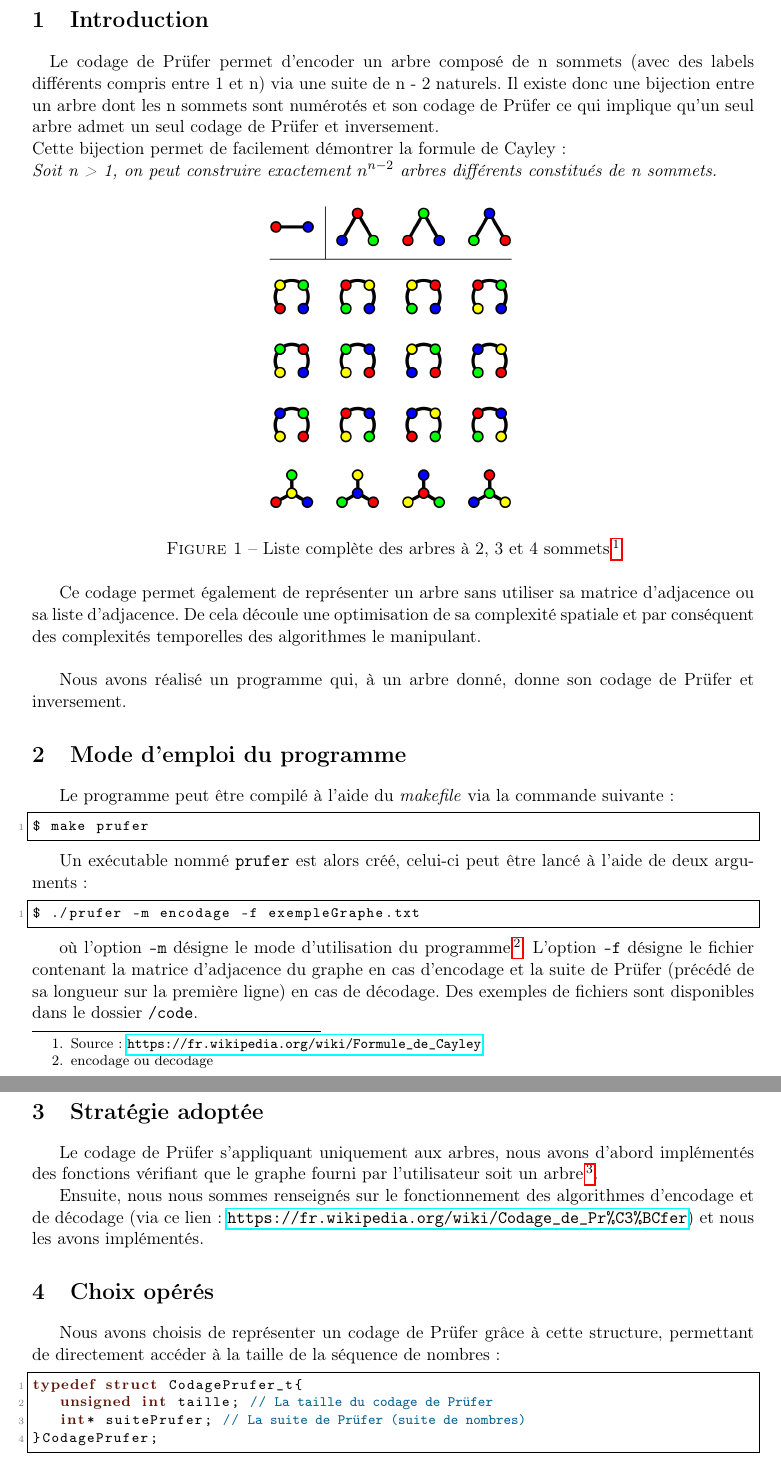
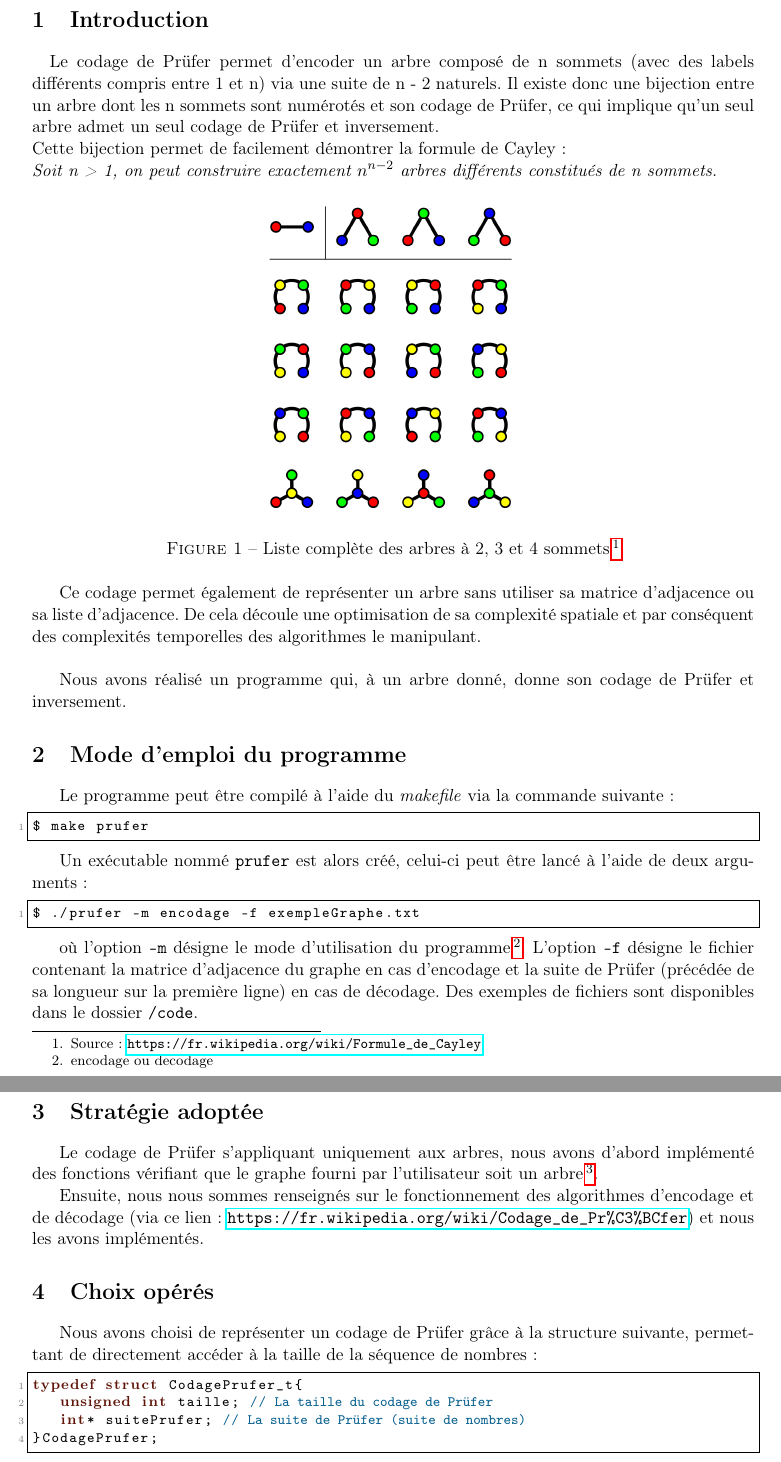
Before and after one commit to OlivierJoris/Codage-de-Prufer, a LaTeX document (rapport/rapport.tex): two parts of pages 3 and 4 of 6, joined at a grey line, cut so that both start at the same text. Compiled offline with pdfLaTeX.

Commit message:
Modif rapport

```diff
--- a/rapport/rapport.tex
+++ b/rapport/rapport.tex
@@ -76,7 +76,7 @@
 \section{Introduction}
 
 \paragraph{}
-Le codage de Prüfer permet d'encoder un arbre composé de n sommets (avec des labels différents compris entre 1 et n) via une suite de n - 2 naturels. Il existe donc une bijection entre un arbre dont les n sommets sont numérotés et son codage de Prüfer ce qui implique qu'un seul arbre admet un seul codage de Prüfer et inversement.\\
+Le codage de Prüfer permet d'encoder un arbre composé de n sommets (avec des labels différents compris entre 1 et n) via une suite de n - 2 naturels. Il existe donc une bijection entre un arbre dont les n sommets sont numérotés et son codage de Prüfer, ce qui implique qu'un seul arbre admet un seul codage de Prüfer et inversement.\\
 Cette bijection permet de facilement démontrer la formule de Cayley:\\
 \textit{Soit n > 1, on peut construire exactement $n^{n-2}$ arbres différents constitués de n sommets.}
 
@@ -106,17 +106,17 @@ Un exécutable nommé \texttt{prufer} est alors créé, celui-ci peut être lanc
 $ ./prufer -m encodage -f exempleGraphe.txt
 \end{lstlisting}
 
-où l'option \texttt{-m} désigne le mode d'utilisation du programme\footnote{encodage ou decodage}. L'option \texttt{-f} désigne le fichier contenant la matrice d'adjacence du graphe en cas d'encodage et la suite de Prüfer (précédé de sa longueur sur la première ligne) en cas de décodage. Des exemples de fichiers sont disponibles dans le dossier \texttt{/code}.
+où l'option \texttt{-m} désigne le mode d'utilisation du programme\footnote{encodage ou decodage}. L'option \texttt{-f} désigne le fichier contenant la matrice d'adjacence du graphe en cas d'encodage et la suite de Prüfer (précédée de sa longueur sur la première ligne) en cas de décodage. Des exemples de fichiers sont disponibles dans le dossier \texttt{/code}.
 
 \section{Stratégie adoptée}
 
-Le codage de Prüfer s'appliquant uniquement aux arbres, nous avons d'abord implémentés des fonctions vérifiant que le graphe fourni par l'utilisateur soit un arbre\footnote{En cas d'encodage}.
+Le codage de Prüfer s'appliquant uniquement aux arbres, nous avons d'abord implémenté des fonctions vérifiant que le graphe fourni par l'utilisateur soit un arbre\footnote{En cas d'encodage}.
 
 Ensuite, nous nous sommes renseignés sur le fonctionnement des algorithmes d'encodage et de décodage (via ce lien: \url{https://fr.wikipedia.org/wiki/Codage_de_Pr%C3%BCfer}) et nous les avons implémentés.
 
 \section{Choix opérés}
 
-Nous avons choisis de représenter un codage de Prüfer grâce à cette structure, permettant de directement accéder à la taille de la séquence de nombres:
+Nous avons choisi de représenter un codage de Prüfer grâce à la structure suivante, permettant de directement accéder à la taille de la séquence de nombres:
 
 \begin{lstlisting}
 typedef struct CodagePrufer_t{
```
Also changed, not shown: rapport/rapport.pdf, rapport/rapport.tex (4 more changed lines), 2 other files.
